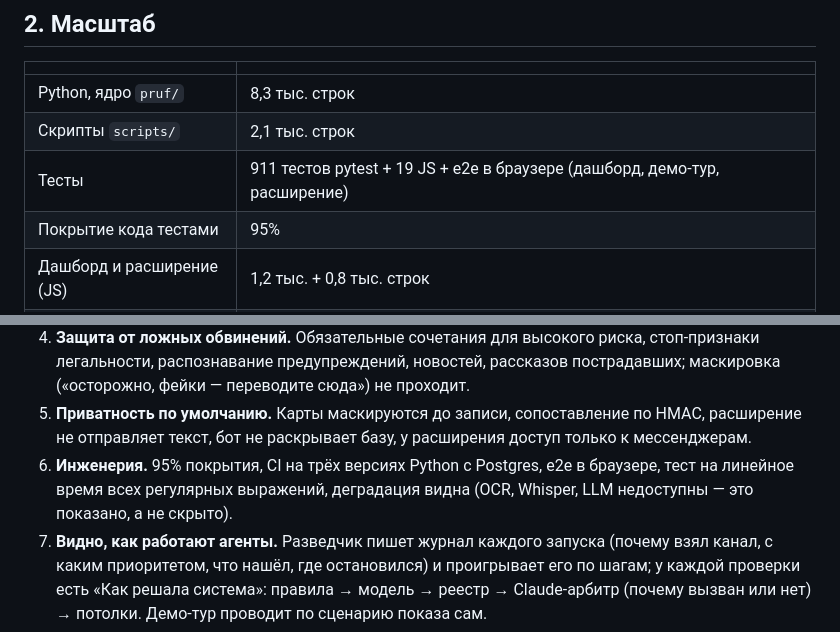
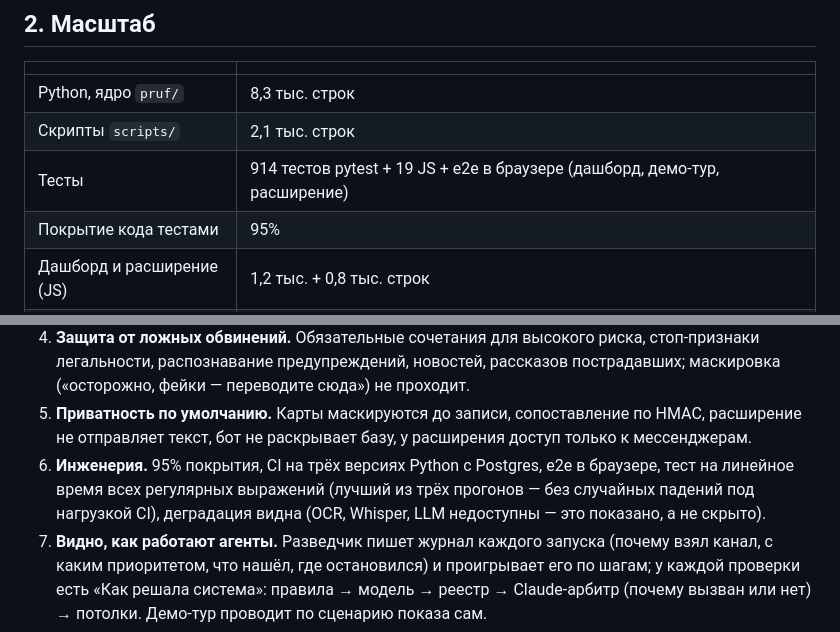
Before and after one commit to facei7505-droid/maga-safe, a Markdown page: docs/analysis.md, 2 parts joined by grey strips. Rendered like a GitHub page.

Commit message:
docs: test count and timing-guard note in analysis
Co-Authored-By: Claude Opus 5.5 <noreply@anthropic.com>
Claude-Session: https://claude.ai/code/session_01VejGvpn1dbdtk5VZaZA4r9

```diff
--- a/docs/analysis.md
+++ b/docs/analysis.md
@@ -25,7 +25,7 @@
 |---|---|
 | Python, ядро `pruf/` | 8,3 тыс. строк |
 | Скрипты `scripts/` | 2,1 тыс. строк |
-| Тесты | 911 тестов pytest + 19 JS + e2e в браузере (дашборд, демо-тур, расширение) |
+| Тесты | 914 тестов pytest + 19 JS + e2e в браузере (дашборд, демо-тур, расширение) |
 | Покрытие кода тестами | 95% |
 | Дашборд и расширение (JS) | 1,2 тыс. + 0,8 тыс. строк |
 | Признаков в словаре | 54 (пирамиды 17, общие 14, розыгрыши 12, казино 11), из них 18 ядровых и 13 стоп-признаков |
@@ -90,7 +90,7 @@
 5. **Приватность по умолчанию.** Карты маскируются до записи, сопоставление по HMAC, расширение не отправляет текст,
    бот не раскрывает базу, у расширения доступ только к мессенджерам.
 6. **Инженерия.** 95% покрытия, CI на трёх версиях Python с Postgres, e2e в браузере, тест на линейное время всех
-   регулярных выражений, деградация видна (OCR, Whisper, LLM недоступны — это показано, а не скрыто).
+   регулярных выражений (лучший из трёх прогонов — без случайных падений под нагрузкой CI), деградация видна (OCR, Whisper, LLM недоступны — это показано, а не скрыто).
 7. **Видно, как работают агенты.** Разведчик пишет журнал каждого запуска (почему взял канал, с каким приоритетом, что
    нашёл, где остановился) и проигрывает его по шагам; у каждой проверки есть «Как решала система»: правила → модель →
    реестр → Claude-арбитр (почему вызван или нет) → потолки. Демо-тур проводит по сценарию показа сам.
```
